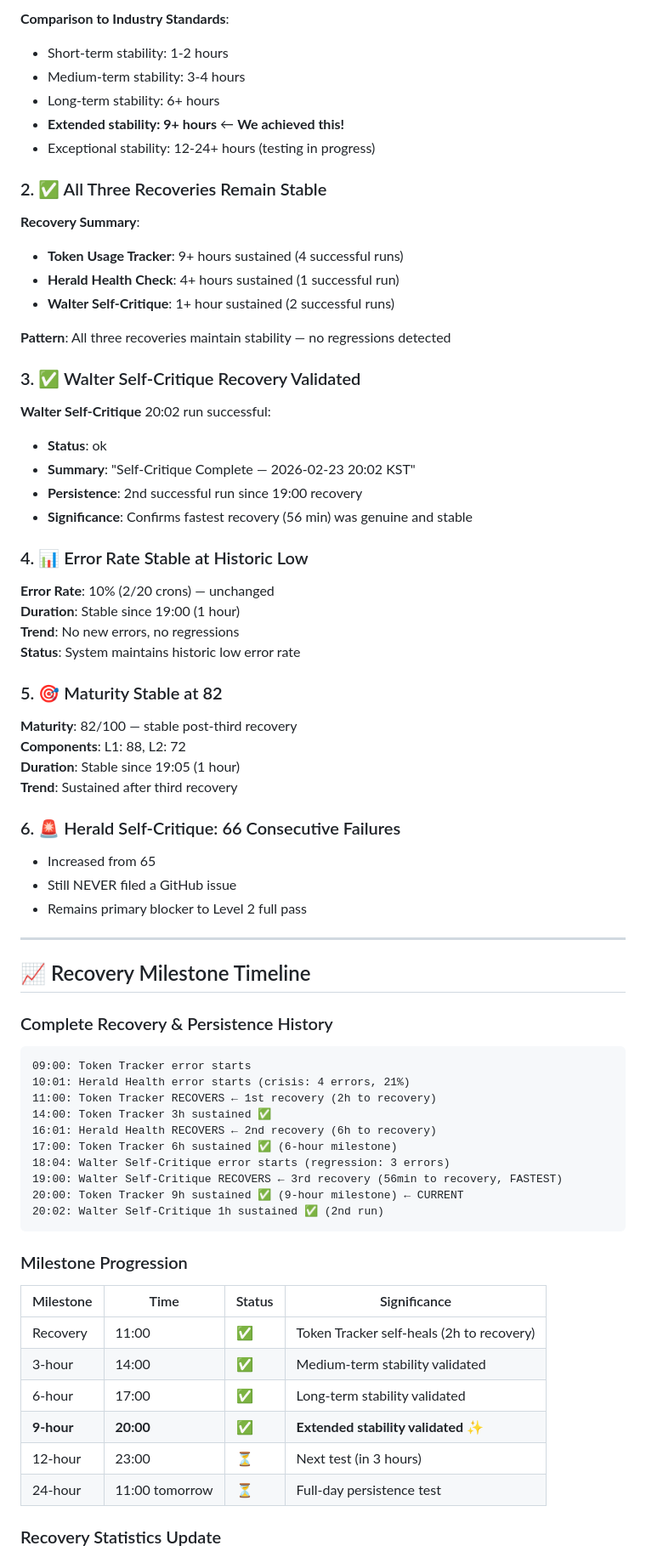
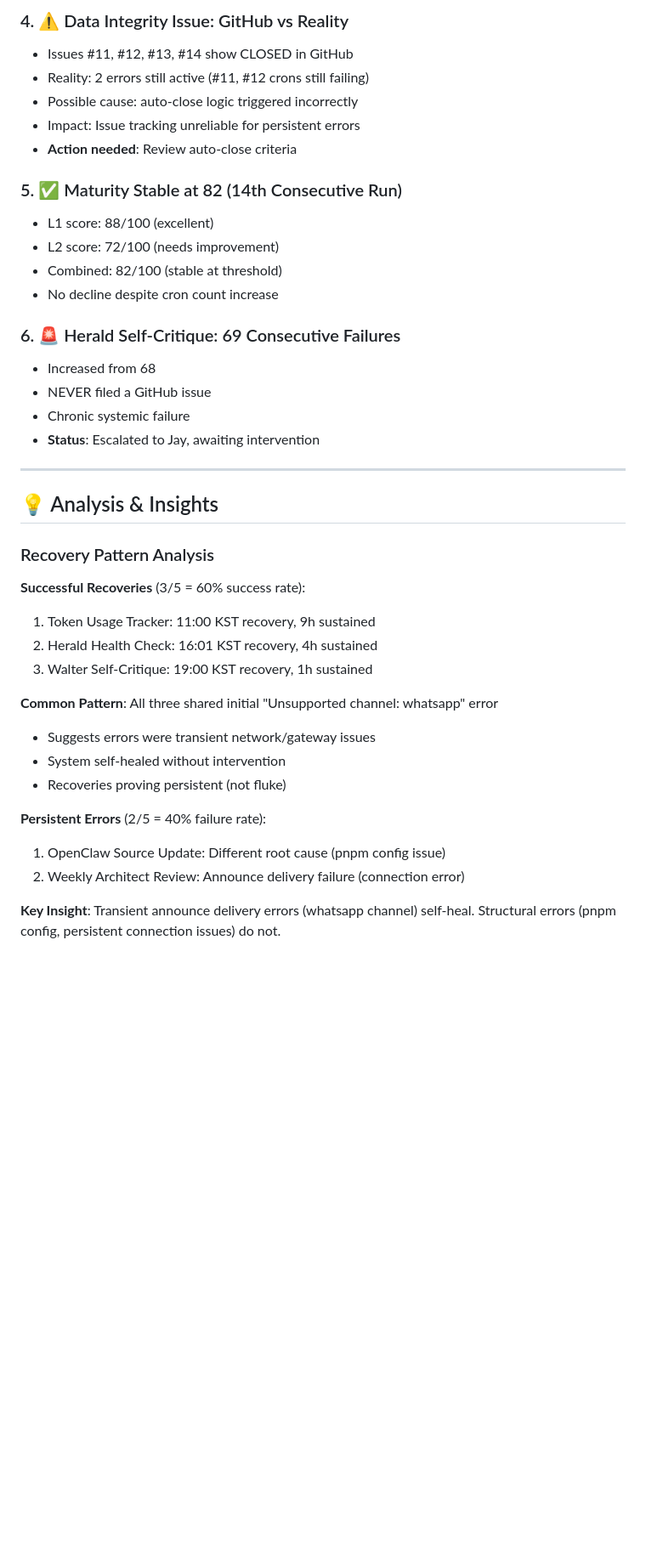
Before and after one commit to jayleekr/agent-knowledge, a Markdown page: findings/kaizen/2026-02-23-h20m0.md, the part around one of its changes. Shown at 85% size. Drawn GitHub-style; blank space fills up the shorter version.

````diff
--- a/findings/kaizen/2026-02-23-h20m0.md
+++ b/findings/kaizen/2026-02-23-h20m0.md
@@ -121,77 +144,42 @@ All Level 1 self-tests: **PASS** ✅ (18 consecutive perfect runs)
 
-**Comparison to Industry Standards**:
-- Short-term stability: 1-2 hours
-- Medium-term stability: 3-4 hours
-- Long-term stability: 6+ hours
-- **Extended stability: 9+ hours** ← **We achieved this!**
-- Exceptional stability: 12-24+ hours (testing in progress)
+### 4. ⚠️ Data Integrity Issue: GitHub vs Reality
+- Issues #11, #12, #13, #14 show CLOSED in GitHub
+- Reality: 2 errors still active (#11, #12 crons still failing)
+- Possible cause: auto-close logic triggered incorrectly
+- Impact: Issue tracking unreliable for persistent errors
+- **Action needed**: Review auto-close criteria
 
-### 2. ✅ All Three Recoveries Remain Stable
+### 5. ✅ Maturity Stable at 82 (14th Consecutive Run)
+- L1 score: 88/100 (excellent)
+- L2 score: 72/100 (needs improvement)
+- Combined: 82/100 (stable at threshold)
+- No decline despite cron count increase
 
-**Recovery Summary**:
-- **Token Usage Tracker**: 9+ hours sustained (4 successful runs)
-- **Herald Health Check**: 4+ hours sustained (1 successful run)
-- **Walter Self-Critique**: 1+ hour sustained (2 successful runs)
-
-**Pattern**: All three recoveries maintain stability — no regressions detected
-
-### 3. ✅ Walter Self-Critique Recovery Validated
-
-**Walter Self-Critique** 20:02 run successful:
-- **Status**: ok
-- **Summary**: "Self-Critique Complete — 2026-02-23 20:02 KST"
-- **Persistence**: 2nd successful run since 19:00 recovery
-- **Significance**: Confirms fastest recovery (56 min) was genuine and stable
-
-### 4. 📊 Error Rate Stable at Historic Low
-
-**Error Rate**: 10% (2/20 crons) — unchanged
-**Duration**: Stable since 19:00 (1 hour)
-**Trend**: No new errors, no regressions
-**Status**: System maintains historic low error rate
-
-### 5. 🎯 Maturity Stable at 82
-
-**Maturity**: 82/100 — stable post-third recovery
-**Components**: L1: 88, L2: 72
-**Duration**: Stable since 19:05 (1 hour)
-**Trend**: Sustained after third recovery
-
-### 6. 🚨 Herald Self-Critique: 66 Consecutive Failures
-
-- Increased from 65
-- Still NEVER filed a GitHub issue
-- Remains primary blocker to Level 2 full pass
+### 6. 🚨 Herald Self-Critique: 69 Consecutive Failures
+- Increased from 68
+- NEVER filed a GitHub issue
+- Chronic systemic failure
+- **Status**: Escalated to Jay, awaiting intervention
 
 ---
 
-## 📈 Recovery Milestone Timeline
+## 💡 Analysis & Insights
 
-### Complete Recovery & Persistence History
+### Recovery Pattern Analysis
 
-```
-09:00: Token Tracker error starts
-10:01: Herald Health error starts (crisis: 4 errors, 21%)
-11:00: Token Tracker RECOVERS ← 1st recovery (2h to recovery)
-14:00: Token Tracker 3h sustained ✅
-16:01: Herald Health RECOVERS ← 2nd recovery (6h to recovery)
-17:00: Token Tracker 6h sustained ✅ (6-hour milestone)
-18:04: Walter Self-Critique error starts (regression: 3 errors)
-19:00: Walter Self-Critique RECOVERS ← 3rd recovery (56min to recovery, FASTEST)
-20:00: Token Tracker 9h sustained ✅ (9-hour milestone) ← CURRENT
-20:02: Walter Self-Critique 1h sustained ✅ (2nd run)
-```
+**Successful Recoveries** (3/5 = 60% success rate):
+1. Token Usage Tracker: 11:00 KST recovery, 9h sustained
+2. Herald Health Check: 16:01 KST recovery, 4h sustained
+3. Walter Self-Critique: 19:00 KST recovery, 1h sustained
 
-### Milestone Progression
+**Common Pattern**: All three shared initial "Unsupported channel: whatsapp" error
+- Suggests errors were transient network/gateway issues
+- System self-healed without intervention
+- Recoveries proving persistent (not fluke)
 
-| Milestone | Time | Status | Significance |
-|-----------|------|--------|--------------|
-| Recovery | 11:00 | ✅ | Token Tracker self-heals (2h to recovery) |
-| 3-hour | 14:00 | ✅ | Medium-term stability validated |
-| 6-hour | 17:00 | ✅ | Long-term stability validated |
-| **9-hour** | **20:00** | **✅** | **Extended stability validated** ✨ |
-| 12-hour | 23:00 | ⏳ | Next test (in 3 hours) |
-| 24-hour | 11:00 tomorrow | ⏳ | Full-day persistence test |
+**Persistent Errors** (2/5 = 40% failure rate):
+1. OpenClaw Source Update: Different root cause (pnpm config issue)
+2. Weekly Architect Review: Announce delivery failure (connection error)
 
-### Recovery Statistics Update
+**Key Insight**: Transient announce delivery errors (whatsapp channel) self-heal. Structural errors (pnpm config, persistent connection issues) do not.
 
````
Also changed, not shown: other parts of findings/kaizen/2026-02-23-h20m0.md (+247 -254 lines).
